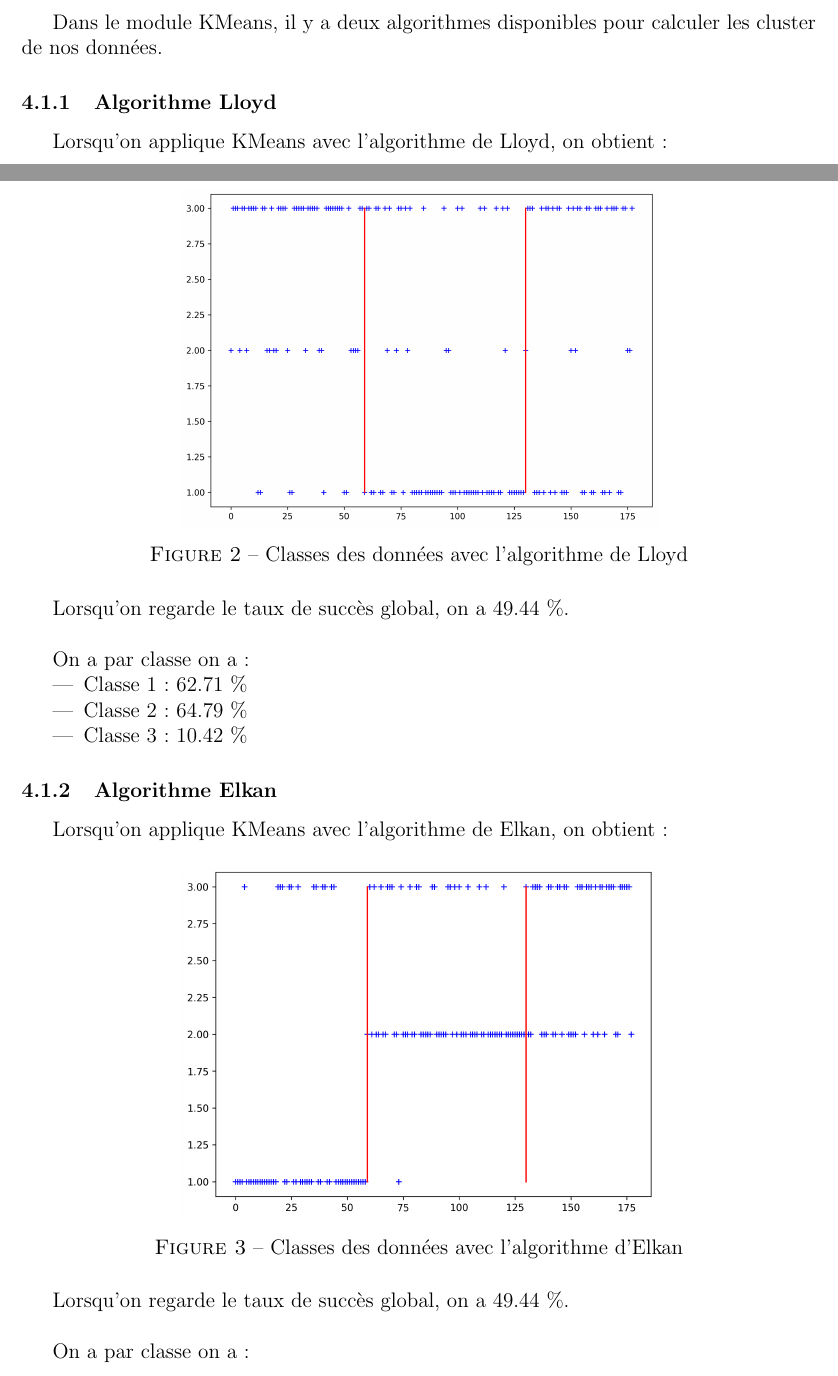
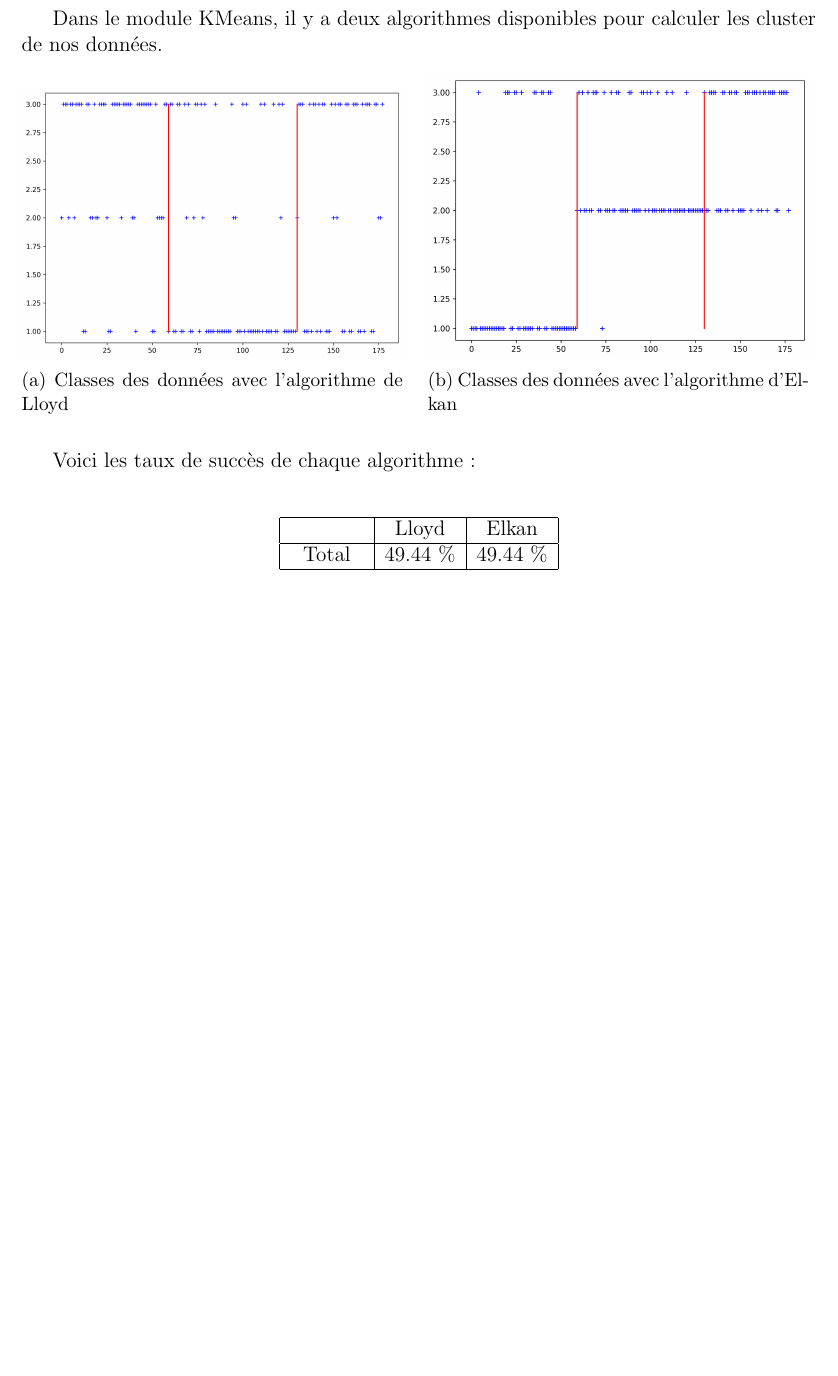
Before and after one commit to netodeabreujoao/projet_traitement_info, a LaTeX document (rapport.tex, which reads preamble.sty): two parts of pages 6 and 7 of 10 before the commit and part of page 6 of 9 after it, the two joined at a grey line, cut so that both start at the same text, the shorter picture padded with empty space. Compiled offline with pdfLaTeX.

Commit message:
rapport finalisé

```diff
--- a/preamble.sty
+++ b/preamble.sty
@@ -8,5 +8,6 @@
 \usepackage{amsmath}
 \usepackage{amssymb}
 \usepackage{stmaryrd}
-\usepackage[linesnumbered,ruled,vlined]{algorithm2e}
+\usepackage[linesnumbered,ruled,vlined,noend]{algorithm2e}
 \usepackage{listings}
+\usepackage{subcaption}
--- a/rapport.tex
+++ b/rapport.tex
@@ -131,46 +130,25 @@ Comme on n'a pas de grande diminution d'une valeur propre à la suivante, on va
 
 Dans le module KMeans, il y a deux algorithmes disponibles pour calculer les cluster de nos données.
 
-\subsubsection{Algorithme Lloyd}
-
-Lorsqu'on applique KMeans avec l'algorithme de Lloyd, on obtient :
-
-\newpage
-
 \begin{figure}[h!] % Placement de l'image
-   \centering
-   \includegraphics[width=0.6\textwidth]{lloyd.png} % Chemin de l'image
-   \caption{Classes des données avec l'algorithme de Lloyd}
-   \label{fig:lloyd} % Label pour faire référence à l'image
+  \centering
+  \begin{subfigure}[b]{0.48\textwidth}
+    \includegraphics[width=\textwidth]{lloyd.png} % Chemin de l'image
+    \caption{Classes des données avec l'algorithme de Lloyd}
+    \label{fig:lloyd} % Label pour faire référence à l'image
+  \end{subfigure}
+  \hfill
+  \begin{subfigure}[b]{0.48\textwidth}
+    \includegraphics[width=\textwidth]{elkan.png} % Chemin de l'image
+    \caption{Classes des données avec l'algorithme d'Elkan}
+    \label{fig:elkan} % Label pour faire référence à l'image
+  \end{subfigure}
+  \label{fig:deux_images}
 \end{figure}
 
-Lorsqu'on regarde le taux de succès global, on a 49.44 \%.\\
-
-On a par classe on a :
-\begin{itemize}
-\item Classe 1 : 62.71 \%
-\item Classe 2 : 64.79 \%
-\item Classe 3 : 10.42 \%
-\end{itemize}
-
-
-\subsubsection{Algorithme Elkan}
-Lorsqu'on applique KMeans avec l'algorithme de Elkan, on obtient :
-
-
-
-\begin{figure}[h!] % Placement de l'image
-   \centering
-   \includegraphics[width=0.6\textwidth]{elkan.png} % Chemin de l'image
-   \caption{Classes des données avec l'algorithme d'Elkan}
-   \label{fig:elkan} % Label pour faire référence à l'image
-\end{figure}
-
-Lorsqu'on regarde le taux de succès global, on a 49.44 \%.\\
-
-On a par classe on a :
-\begin{itemize}
-\item Classe 1 : 62.71 \%
-\item Classe 2 : 64.79 \%
-\item Classe 3 : 10.42 \%
-\end{itemize}
+Voici les taux de succès de chaque algorithme: \\
+\begin{table}[h!]
+  \centering
+  \begin{tabular}{| c | c | c |}
+    \hline & Lloyd & Elkan \\ \hline
+    Total & 49.44 \% & 49.44 \% \\ \hline
@@ -178,6 +161,7 @@ On a par classe on a :
 \subsection{K-Moyennes seule}
 \subsubsection{Utilisation de toutes les données}
 En utilisant toutes les données fournies par le tableau on applique dirrectement les K-Moyennes avec les algorithmes Elkan et Lloyd.
+\newpage
 
 \begin{figure}[h!] % Placement de l'image
    \centering
```
Also changed, not shown: rapport.tex (17 more changed lines).
